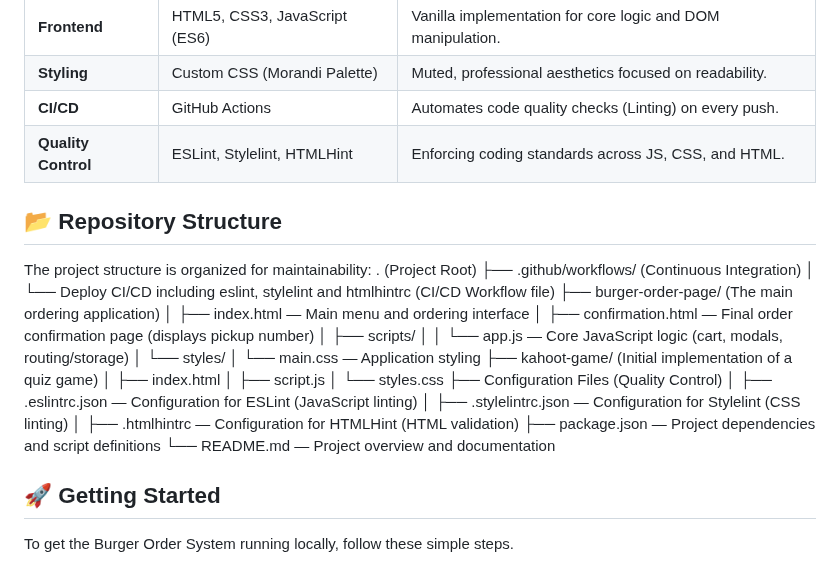
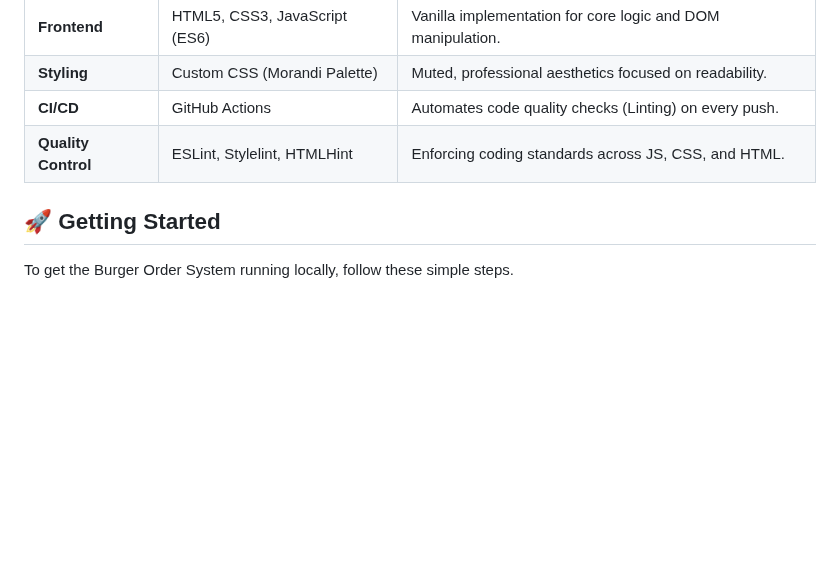
Before and after one commit to Ruichen0508/Interface-Programming-with-a-User-Perspective, a Markdown page: README.md, the part around the change. Drawn GitHub-style; blank space fills up the shorter version.

```diff
--- a/README.md
+++ b/README.md
@@ -24,30 +24,6 @@ The project emphasizes a user-centric approach by focusing on dynamic, real-time
 | **Styling** | Custom CSS (Morandi Palette) | Muted, professional aesthetics focused on readability. |
 | **CI/CD** | GitHub Actions | Automates code quality checks (Linting) on every push. |
 | **Quality Control** | ESLint, Stylelint, HTMLHint | Enforcing coding standards across JS, CSS, and HTML. |
-
-## 📂 Repository Structure
-
-The project structure is organized for maintainability:
-. (Project Root)
-├── .github/workflows/ (Continuous Integration)
-│   └── Deploy CI/CD including eslint, stylelint and htmlhintrc (CI/CD Workflow file)
-├── burger-order-page/ (The main ordering application)
-│   ├── index.html — Main menu and ordering interface
-│   ├── confirmation.html — Final order confirmation page (displays pickup number)
-│   ├── scripts/
-│   │   └── app.js — Core JavaScript logic (cart, modals, routing/storage)
-│   └── styles/
-│       └── main.css — Application styling
-├── kahoot-game/ (Initial implementation of a quiz game)
-│   ├── index.html
-│   ├── script.js
-│   └── styles.css
-├── Configuration Files (Quality Control)
-│   ├── .eslintrc.json — Configuration for ESLint (JavaScript linting)
-│   ├── .stylelintrc.json — Configuration for Stylelint (CSS linting)
-│   ├── .htmlhintrc — Configuration for HTMLHint (HTML validation)
-├── package.json — Project dependencies and script definitions
-└── README.md — Project overview and documentation
 
 ## 🚀 Getting Started
 
```
